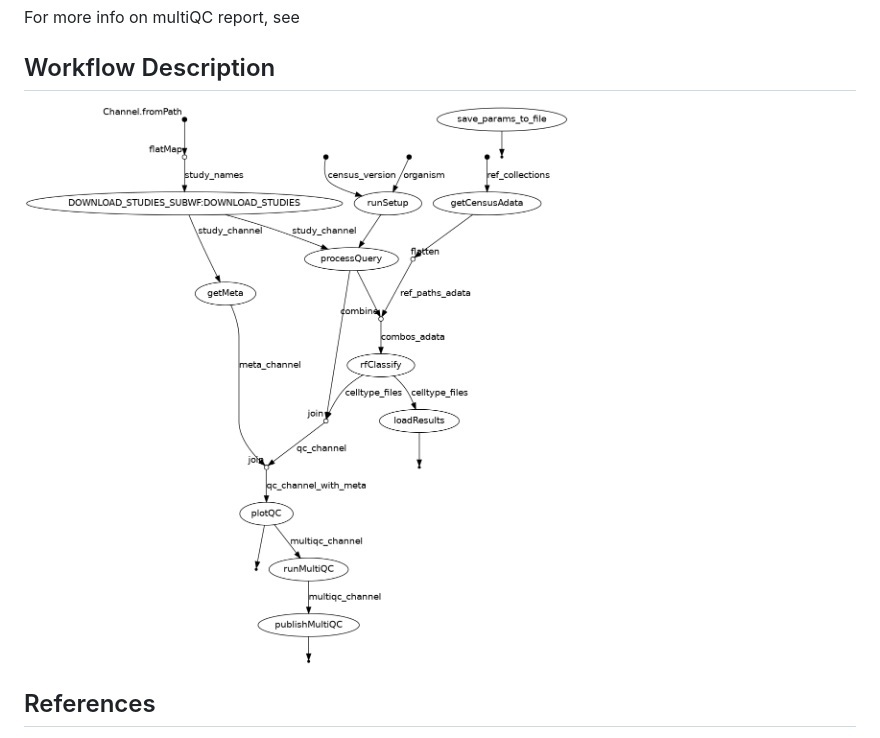
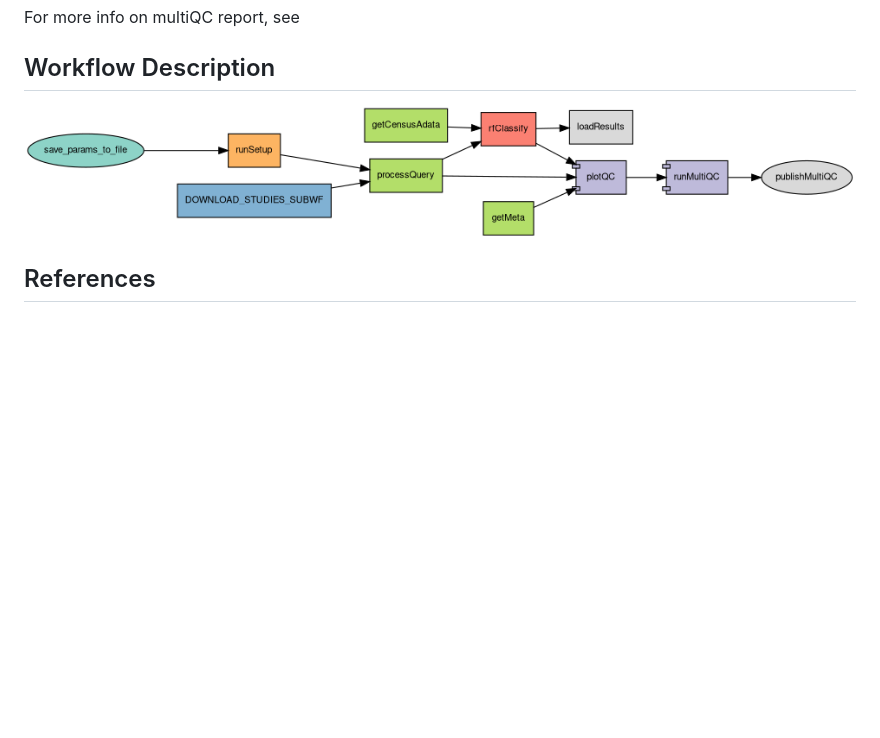
Before and after one commit to PavlidisLab/sc-annotation-pipeline, a Markdown page: README.md, the part around the change. Rendered like a GitHub page; pictures changed too: images/nextflow_pipeline_dag.png (added); blank space fills up the shorter version.

```diff
--- a/README.md
+++ b/README.md
@@ -185,7 +185,7 @@ For more info on multiQC report, see
 
 ## Workflow Description
 
-![Workflow DAG](./images/dag.png)
+![Workflow DAG](./images/nextflow_pipeline_dag.png)
 
 ## References
 
```
Also changed, not shown: 1 other file.
